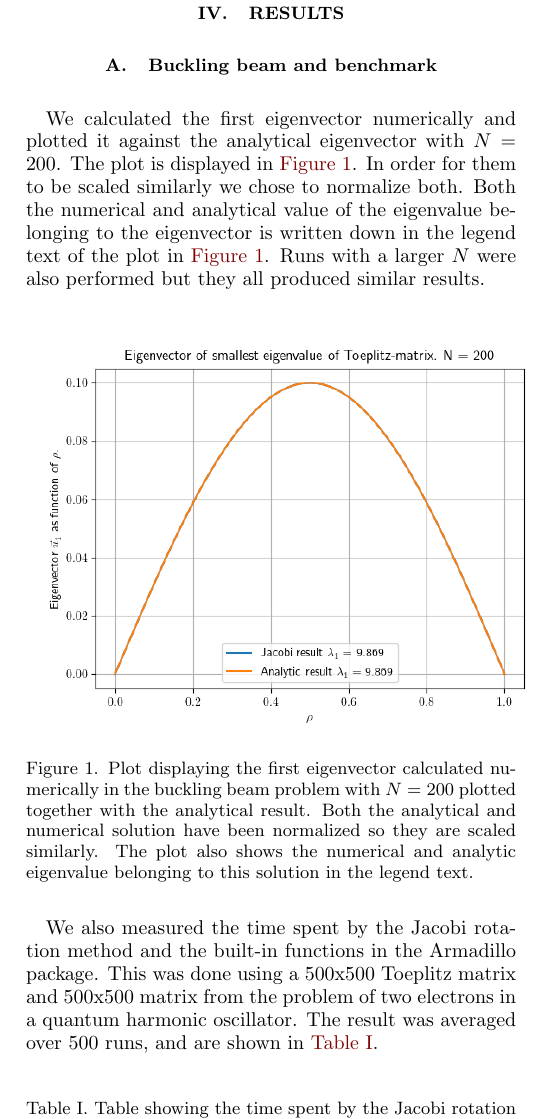
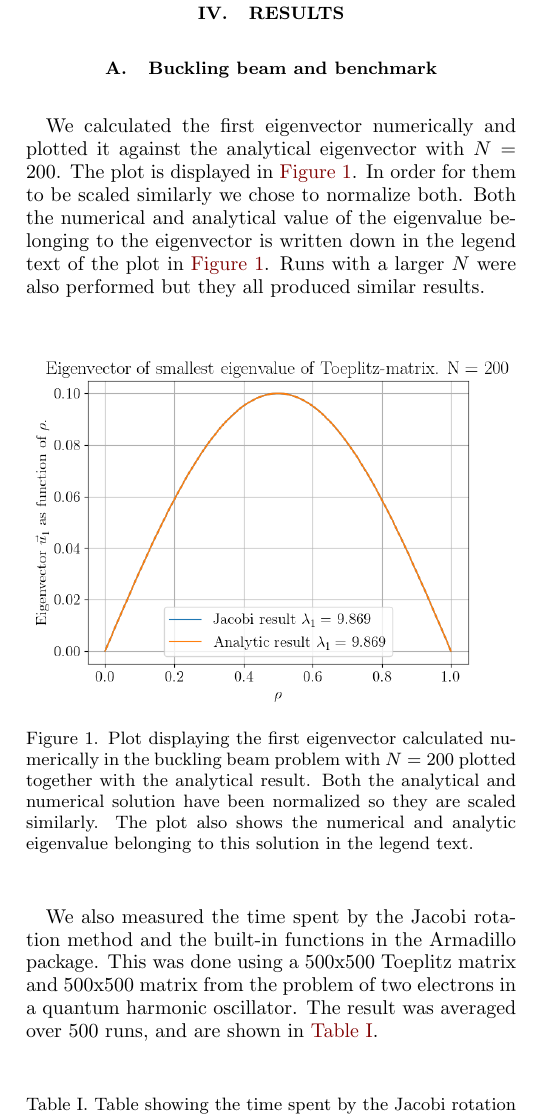
Before and after one commit to eivinsto/FYS3150_Project2, a LaTeX paper (doc/Project_2_FYS3150.tex): part of one column of page 7 of 12, cut so that both start at the same text. Compiled offline with pdfLaTeX.

Commit message:
Improved text-size in plot.

```diff
--- a/doc/Project_2_FYS3150.tex
+++ b/doc/Project_2_FYS3150.tex
@@ -17,6 +17,7 @@
 \usepackage{listings}         % display code
 \usepackage{subfigure}        % imports a lot of cool and useful figure commands
 \usepackage{cprotect}
+\usepackage{float}
 
 % defines the color of hyperref objects
 % Blending two colors:  blue!80!black  =  80% blue and 20% black
@@ -611,8 +612,8 @@ In this case we introduce the factor $\omega_r$ and the extra term $1/\rho_i$. G
 
 We calculated the first eigenvector numerically and plotted it against the analytical eigenvector with $N=200$. The plot is displayed in \hyperref[fig:IV:a:1]{Figure 1}. In order for them to be scaled similarly we chose to normalize both. Both the numerical and analytical value of the eigenvalue belonging to the eigenvector is written down in the legend text of the plot in \hyperref[fig:IV:a:1]{Figure 1}. Runs with a larger $N$ were also performed but they all produced similar results.
 
-\begin{figure}[h!] \label{fig:IV:a:1}
-\includegraphics[scale=0.6]{toeplitz.png}
+\begin{figure}[H] \label{fig:IV:a:1}
+\includegraphics[width=\columnwidth]{toeplitz.png}
 \caption{Plot displaying the first eigenvector calculated numerically in the buckling beam problem with $N=200$ plotted together with the analytical result. Both the analytical and numerical solution have been normalized so they are scaled similarly. The plot also shows the numerical and analytic eigenvalue belonging to this solution in the legend text.}
 \end{figure}
 
```
Also changed, not shown: doc/toeplitz.png, doc/Project_2_FYS3150.tex (2 more changed lines), 1 other file.
